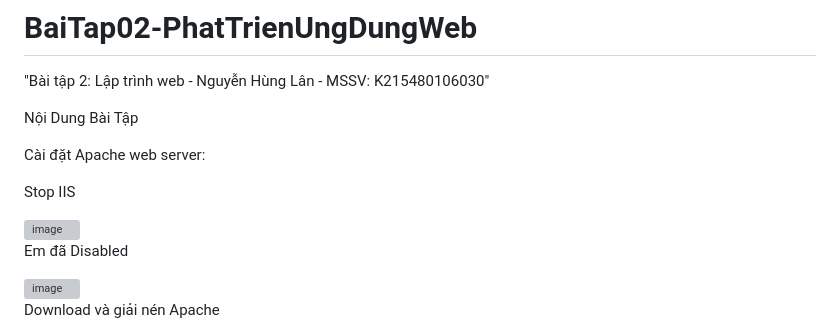
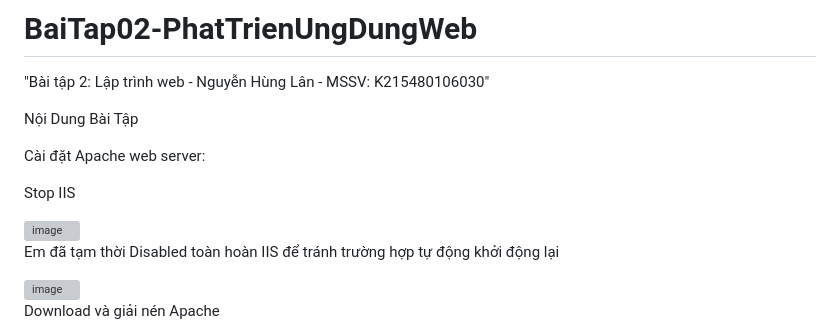
Before and after one commit to lanmo29/BaiTap02-PhatTrienUngDungWeb, a Markdown page: README.md, the part around the change. Rendered like a GitHub page; grey boxes are pictures that could not be loaded.

```diff
--- a/README.md
+++ b/README.md
@@ -9,7 +9,7 @@ Stop IIS
 
 <img width="1920" height="1080" alt="image" src="https://github.com/user-attachments/assets/81e9b82d-6c77-4d96-a536-3693fd43b553" />
 
-Em đã Disabled
+Em đã tạm thời Disabled toàn hoàn IIS để tránh trường hợp tự động khởi động lại
 
 <img width="630" height="30" alt="image" src="https://github.com/user-attachments/assets/39f26dc5-5922-41a1-9a6f-c6ac78679aac" />
 
```
